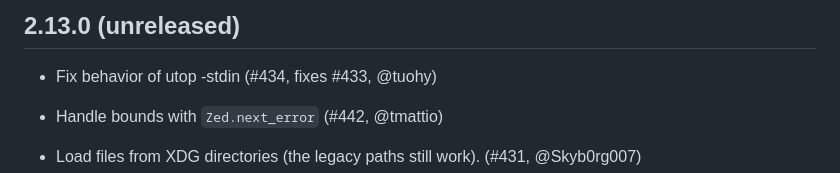
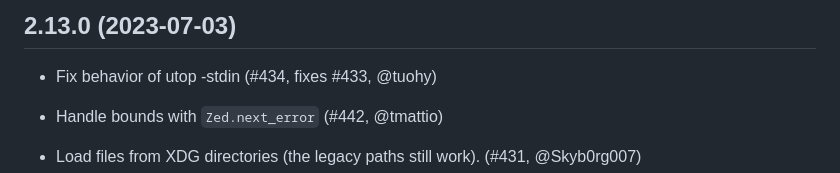
Before and after one commit to ocaml-community/utop, a Markdown page: CHANGES.md, the part around the change. Rendered like a GitHub page.

Commit message:
Prepare 2.13.0

```diff
--- a/CHANGES.md
+++ b/CHANGES.md
@@ -1,4 +1,4 @@
-2.13.0 (unreleased)
+2.13.0 (2023-07-03)
 -------------------
 
 * Fix behavior of utop -stdin (#434, fixes #433, @tuohy)
```
